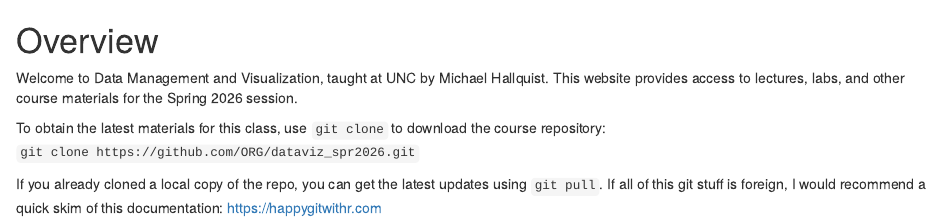
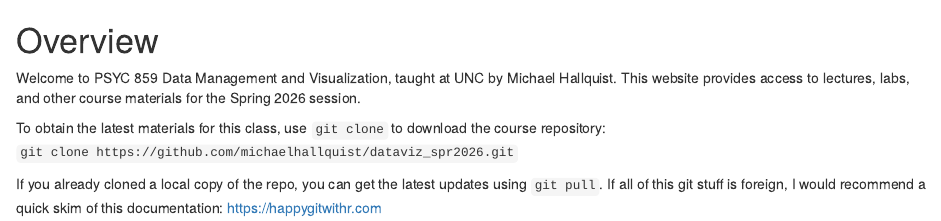
Before and after one commit to michaelhallquist/dataviz_spr2026, an R Markdown document (overview.Rmd): the page in a window 1100 px wide, from its top. Rendered offline with R 4.5, knitr and Pandoc, with nearby package versions.

Commit message:
Updates URLs for repo and rendered site

```diff
--- a/overview.Rmd
+++ b/overview.Rmd
@@ -1,8 +1,8 @@
 # Overview
 
-Welcome to Data Management and Visualization, taught at UNC by Michael Hallquist. This website provides access to lectures, labs, and other course materials for the Spring 2026 session.
+Welcome to PSYC 859 Data Management and Visualization, taught at UNC by Michael Hallquist. This website provides access to lectures, labs, and other course materials for the Spring 2026 session.
 
 To obtain the latest materials for this class, use `git clone` to download the course repository:
-`git clone https://github.com/ORG/dataviz_spr2026.git`
+`git clone https://github.com/michaelhallquist/dataviz_spr2026.git`
 
 If you already cloned a local copy of the repo, you can get the latest updates using `git pull`. If all of this git stuff is foreign, I would recommend a quick skim of this documentation: https://happygitwithr.com
```
Also changed, not shown: README.md.
